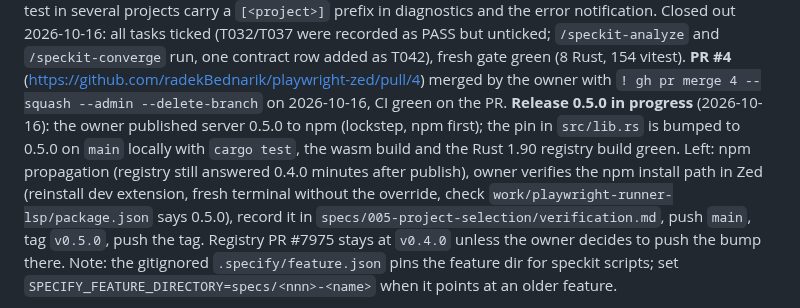
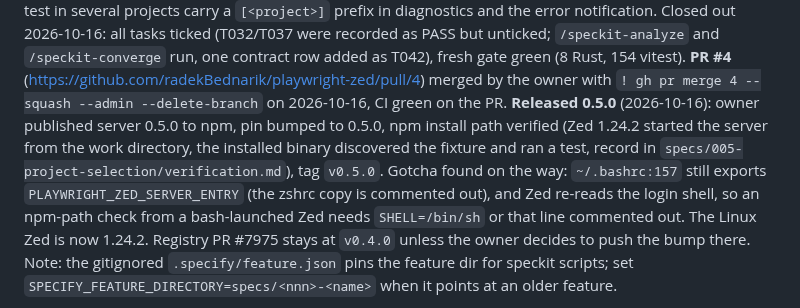
Before and after one commit to radekBednarik/playwright-zed, a Markdown page: .claude/memory/playwright-zed-project.md, the part around the change. GitHub-like rendering.

```diff
--- a/.claude/memory/playwright-zed-project.md
+++ b/.claude/memory/playwright-zed-project.md
@@ -118,13 +118,14 @@ Closed out 2026-10-16: all tasks ticked (T032/T037 were recorded as PASS but unt
 `/speckit-analyze` and `/speckit-converge` run, one contract row added as T042), fresh gate
 green (8 Rust, 154 vitest). **PR #4** (https://github.com/radekBednarik/playwright-zed/pull/4)
 merged by the owner with `! gh pr merge 4 --squash --admin --delete-branch` on 2026-10-16,
-CI green on the PR. **Release 0.5.0 in progress** (2026-10-16): the owner published server
-0.5.0 to npm (lockstep, npm first); the pin in `src/lib.rs` is bumped to 0.5.0 on `main`
-locally with `cargo test`, the wasm build and the Rust 1.90 registry build green. Left: npm
-propagation (registry still answered 0.4.0 minutes after publish), owner verifies the npm
-install path in Zed (reinstall dev extension, fresh terminal without the override, check
-`work/playwright-runner-lsp/package.json` says 0.5.0), record it in
-`specs/005-project-selection/verification.md`, push `main`, tag `v0.5.0`, push the tag. Registry PR #7975
+CI green on the PR. **Released 0.5.0** (2026-10-16): owner published server 0.5.0 to npm, pin bumped to 0.5.0,
+npm install path verified (Zed 1.24.2 started the server from the work directory, the
+installed binary discovered the fixture and ran a test, record in
+`specs/005-project-selection/verification.md`), tag `v0.5.0`. Gotcha found on the way:
+`~/.bashrc:157` still exports `PLAYWRIGHT_ZED_SERVER_ENTRY` (the zshrc copy is commented out),
+and Zed re-reads the login shell, so an npm-path check from a bash-launched Zed needs
+`SHELL=/bin/sh` or that line commented out. The Linux Zed is now 1.24.2.
+Registry PR #7975
 stays at `v0.4.0` unless the owner decides to push the bump there. Note: the gitignored
 `.specify/feature.json` pins the feature dir for speckit scripts; set
 `SPECIFY_FEATURE_DIRECTORY=specs/<nnn>-<name>` when it points at an older feature.
```
Also changed, not shown: specs/005-project-selection/verification.md (+36 -0 lines).
